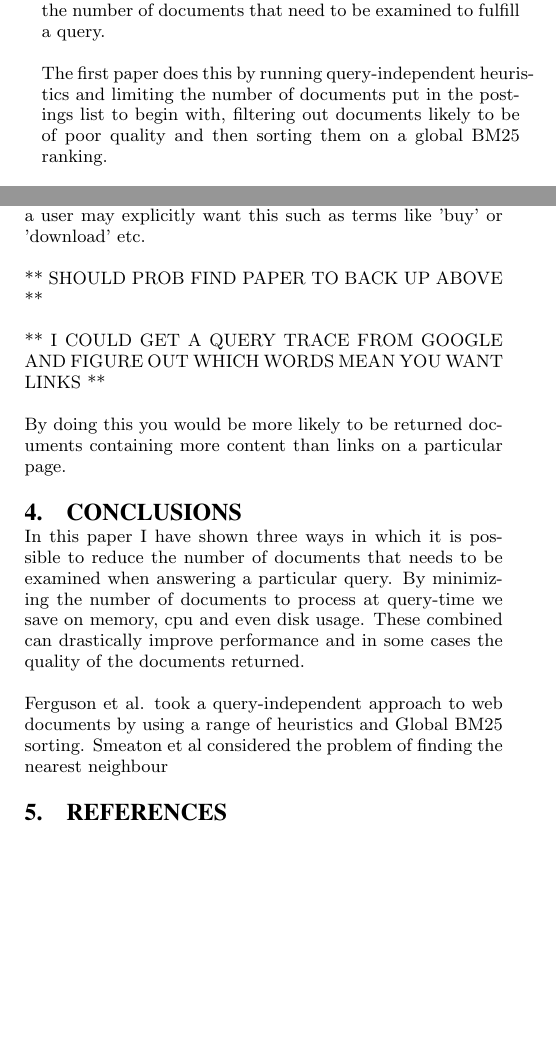
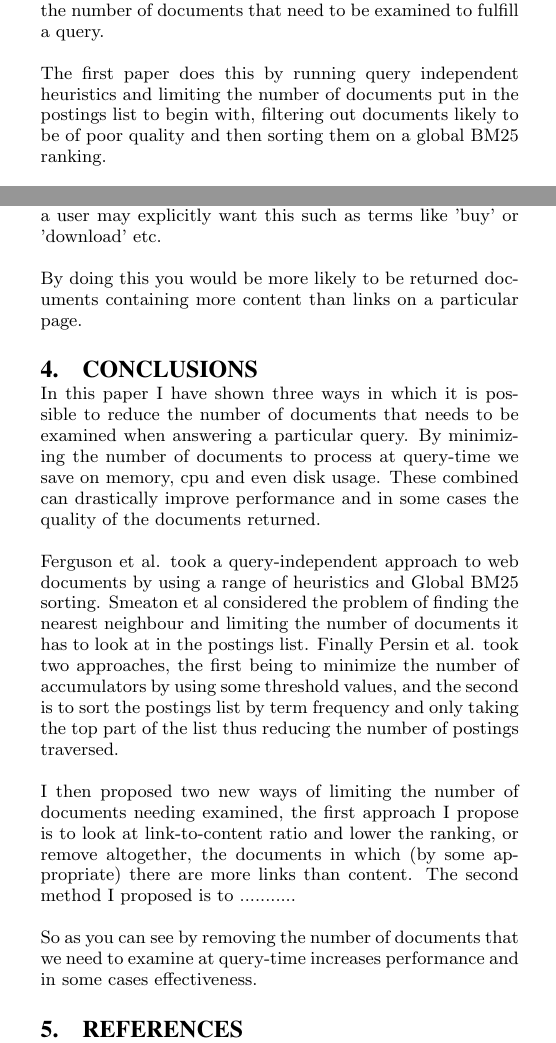
Before and after one commit to ehills/COSC431-Asgn2, a LaTeX paper (asgn2.tex): two parts of the columns of pages 3 and 4 of 4 before the commit and two parts of the columns of pages 3 and 4 of 5 after it, joined at a grey line, cut so that both start at the same text, the shorter picture padded with empty space. Compiled offline with pdfLaTeX.

Commit message:
wrote conclusion... kind of

```diff
--- a/asgn2.tex
+++ b/asgn2.tex
@@ -134,7 +134,7 @@ This set up was then run on the Wall Street Journal database and vast improvemen
 
 The relationship between the three papers described above is fairly obvious. The `main' aim of these papers is to minimize the number of documents that need to be examined to fulfill a query.
 
-The first paper does this by running query-independent heuristics and limiting the number of documents put in the postings list to begin with, filtering out documents likely to be of poor quality and then sorting them on a global BM25 ranking.
+The first paper does this by running query independent heuristics and limiting the number of documents put in the postings list to begin with, filtering out documents likely to be of poor quality and then sorting them on a global BM25 ranking.
 
 The second does this by looking at the nearest neighbour problem in which it gets a threshold value and then stops processing the postings list if the next document is not greater than the value.
 
@@ -170,19 +170,18 @@ As has been discussed previously, removing documents as early as possible which
 
 The use case you could imagine is a page which contains a list of links to download a particular program. Due to some ranking functions these pages may get a higher ranking due to the number of out-going links in the document. I propose that having these documents ranked higher can affect what the user wants.
 
-If you have a query such as "Galaxy SII Ice-Cream-Sandwhich" You are probably looking for information about the new Android operating system, rather than a list of links of where to download or buy the product. I propose that there is a tipping point in which if the number of out-going links is higher by some threshold than the ranking value of the content itself, that the overall rank of this document should be lowered. There is of course many exceptions to this where a user may explicitly want this such as terms like 'buy' or 'download' etc.
-
-** SHOULD PROB FIND PAPER TO BACK UP ABOVE **
-
-** I COULD GET A QUERY TRACE FROM GOOGLE AND FIGURE OUT WHICH WORDS MEAN YOU WANT LINKS **
+If you have a query such as "Galaxy SII Ice Cream Sandwhich" You are probably looking for information about the new Android operating system, rather than a list of links of where to download or buy the product. I propose that there is a tipping point in which if the number of out-going links is higher by some threshold than the ranking value of the content itself, that the overall rank of this document should be lowered. There is of course many exceptions to this where a user may explicitly want this such as terms like 'buy' or 'download' etc.
 
 By doing this you would be more likely to be returned documents containing more content than links on a particular page.
 
 \section{Conclusions}
 In this paper I have shown three ways in which it is possible to reduce the number of documents that needs to be examined when answering a particular query. By minimizing the number of documents to process at query-time we save on memory, cpu and even disk usage. These combined can drastically improve performance and in some cases the quality of the documents returned.
 
-Ferguson et al. took a query-independent approach to web documents by using a range of heuristics and Global BM25 sorting. Smeaton et al considered the problem of finding the nearest neighbour
+Ferguson et al. took a query-independent approach to web documents by using a range of heuristics and Global BM25 sorting. Smeaton et al considered the problem of finding the nearest neighbour and limiting the number of documents it has to look at in the postings list. Finally Persin et al. took two approaches, the first being to minimize the number of accumulators by using some threshold values, and the second is to sort the postings list by term frequency and only taking the top part of the list thus reducing the number of postings traversed.
 
+I then proposed two new ways of limiting the number of documents needing examined, the first approach I propose is to look at link-to-content ratio and lower the ranking, or remove altogether, the documents in which (by some appropriate) there are more links than content. The second method I proposed is to ...........
+
+So as you can see by removing the number of documents that we need to examine at query-time increases performance and in some cases effectiveness.
 
 \bibliographystyle{abbrv}
 \bibliography{asgn2}
```
Also changed, not shown: asgn2.pdf, asgn2.tex (2 more changed lines).
